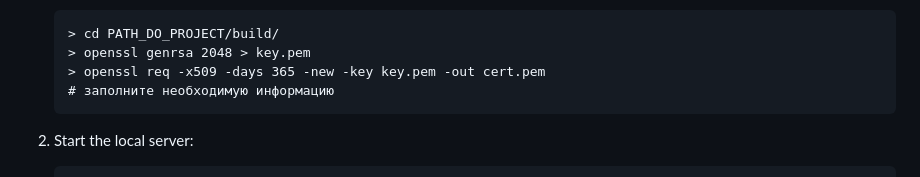
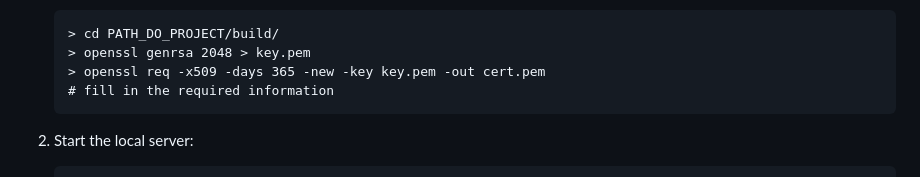
Before and after one commit to yandex-games-plugins/cocos, a Markdown page: README.md, the part around the change. Drawn GitHub-style.

````diff
--- a/README.md
+++ b/README.md
@@ -201,7 +201,7 @@ The next step is to configure a local server. Here’s one way to do that:
    > cd PATH_DO_PROJECT/build/
    > openssl genrsa 2048 > key.pem
    > openssl req -x509 -days 365 -new -key key.pem -out cert.pem
-   # заполните необходимую информацию
+   # fill in the required information
    ```
 
 2. Start the local server:
````
